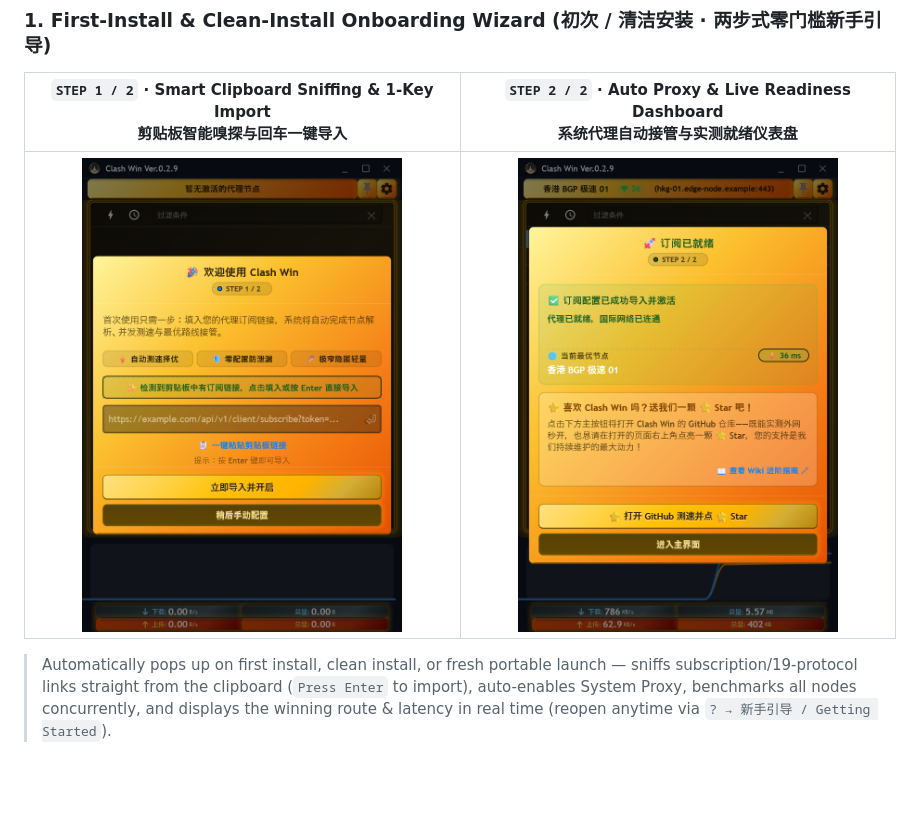
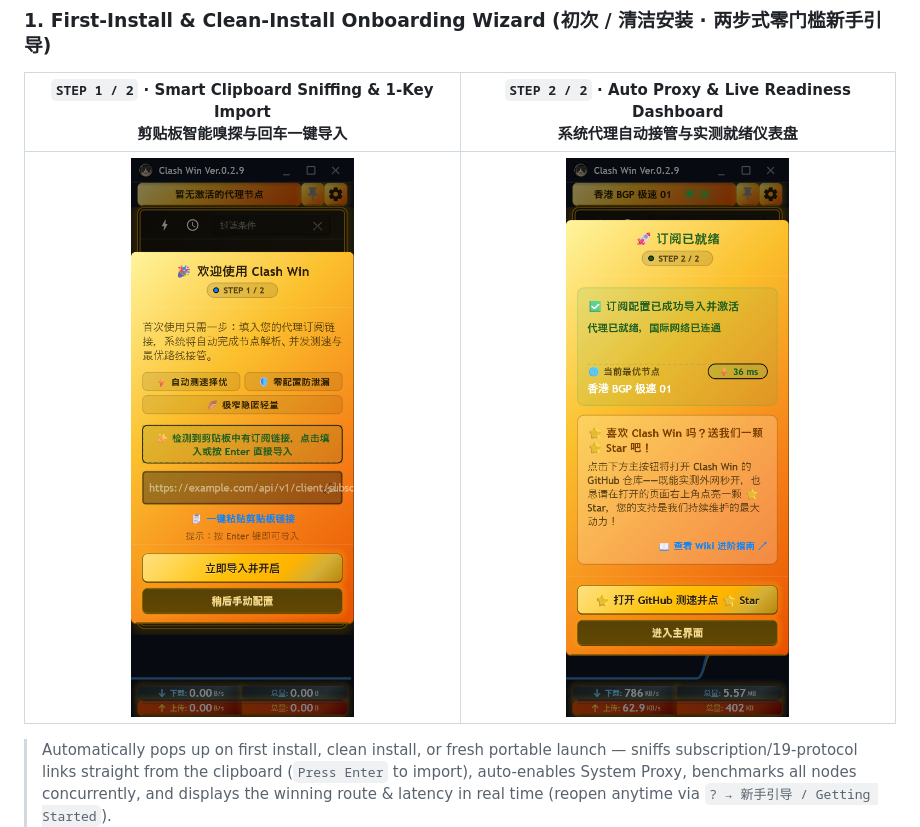
Before and after one commit to qiu-yuxiao/clash-win, a Markdown page: README.md, the part around the change. GitHub-like rendering; pictures changed too: docs/assets/screenshot_first_run_step1.png, docs/assets/screenshot_first_run_step2.png; blank space fills up the shorter version.

Commit message:
docs(readme): fix first-run onboarding screenshots to true 271x680 clean-install aspect ratio

```diff
--- a/README.md
+++ b/README.md
@@ -77,7 +77,7 @@ Clash Win preserves everything about Clash Mini — its minimalist zero-threshol
 
 | `STEP 1 / 2` · Smart Clipboard Sniffing & 1-Key Import<br/>剪贴板智能嗅探与回车一键导入 | `STEP 2 / 2` · Auto Proxy & Live Readiness Dashboard<br/>系统代理自动接管与实测就绪仪表盘 |
 | :---: | :---: |
-| <img src="docs/assets/screenshot_first_run_step1.png" alt="First-Run Onboarding Step 1 - Smart Clipboard Sniffing" width="320" /> | <img src="docs/assets/screenshot_first_run_step2.png" alt="First-Run Onboarding Step 2 - Live Readiness Dashboard" width="320" /> |
+| <img src="docs/assets/screenshot_first_run_step1.png" alt="First-Run Onboarding Step 1 - Smart Clipboard Sniffing" width="270" /> | <img src="docs/assets/screenshot_first_run_step2.png" alt="First-Run Onboarding Step 2 - Live Readiness Dashboard" width="270" /> |
 
 > Automatically pops up on first install, clean install, or fresh portable launch — sniffs subscription/19-protocol links straight from the clipboard (`Press Enter` to import), auto-enables System Proxy, benchmarks all nodes concurrently, and displays the winning route & latency in real time (reopen anytime via `? → 新手引导 / Getting Started`).
 
```
